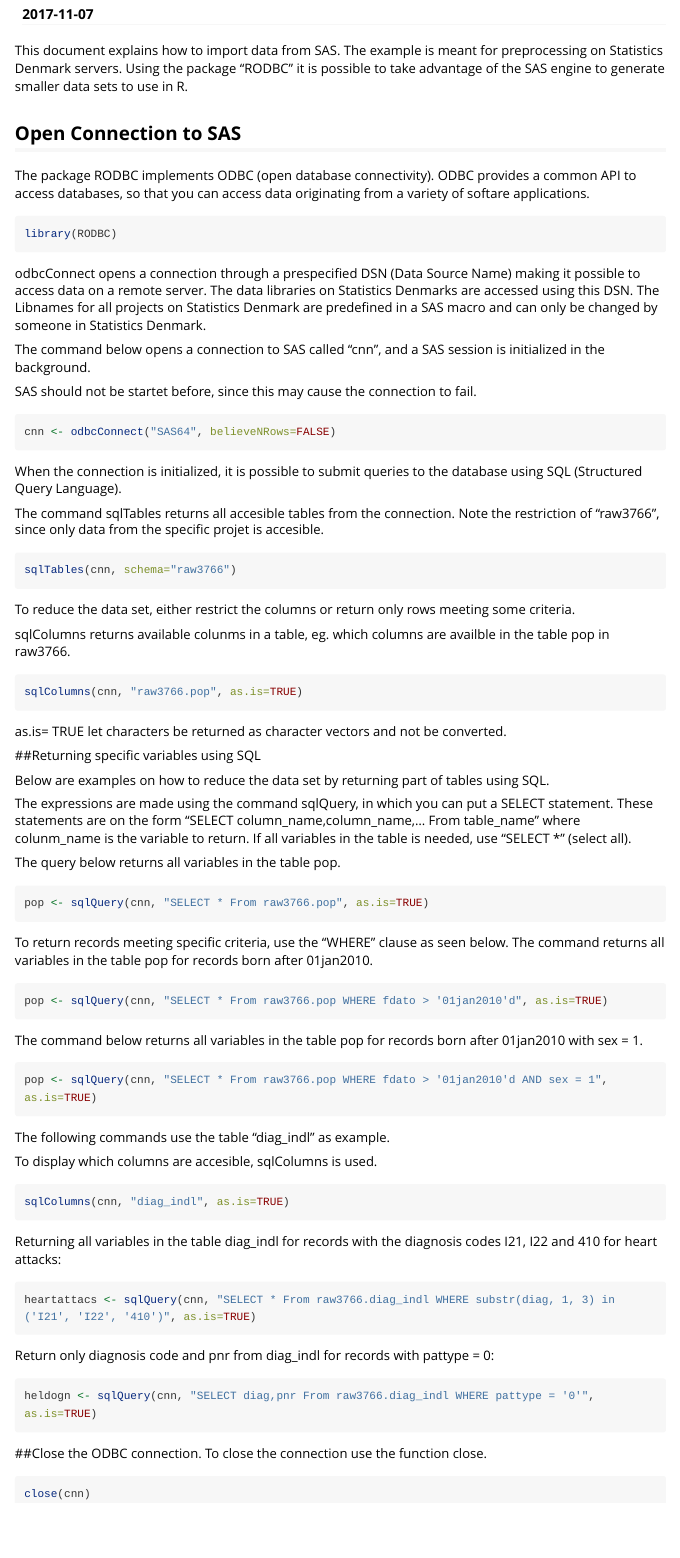
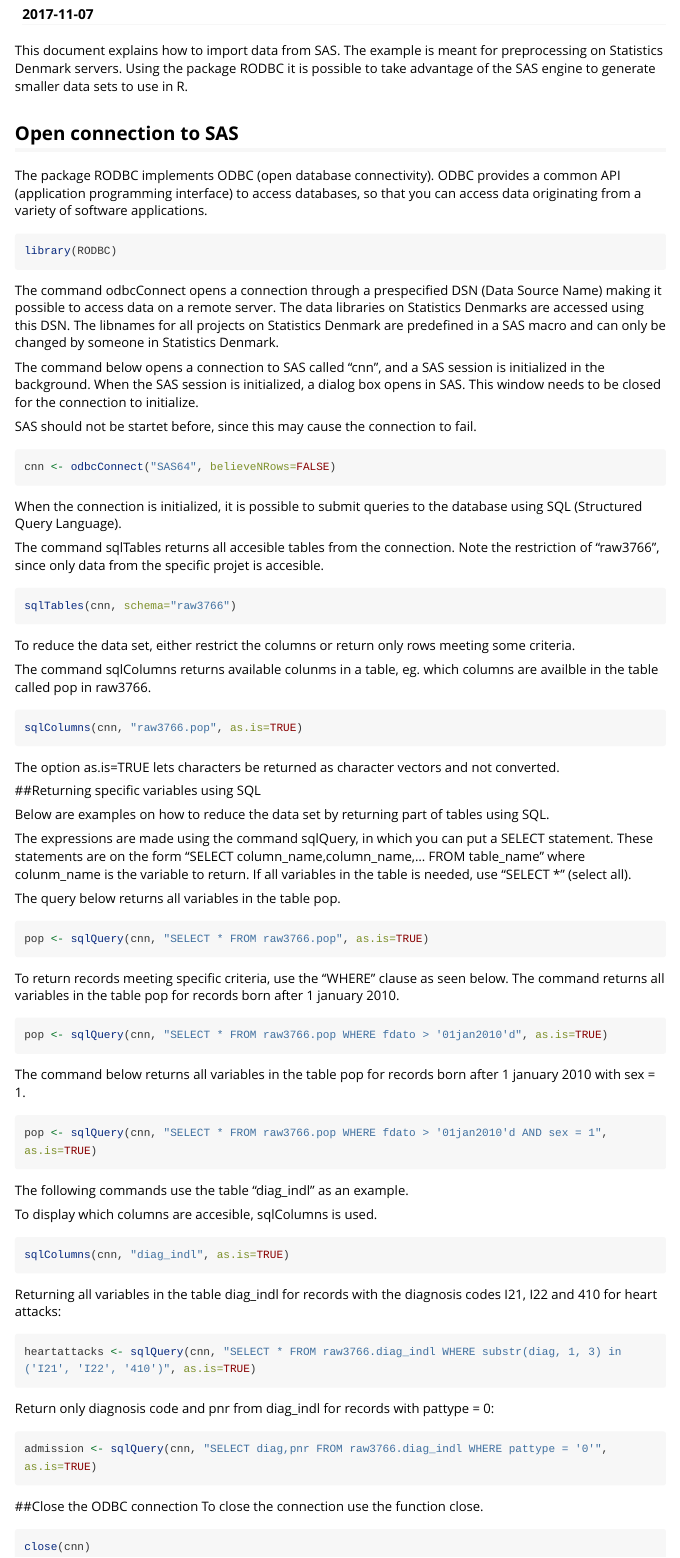
Before and after one commit to tagteam/heaven, an R Markdown document (vignettes/Getting_data_from_SAS.Rmd): the page in a window 1100 px wide, from 110 px down. Rendered offline with R 4.5, knitr and Pandoc, with nearby package versions; long lines of code are wrapped.

Commit message:
Opdateret forklaring + slåfejl.

````diff
--- a/vignettes/Getting_data_from_SAS.Rmd
+++ b/vignettes/Getting_data_from_SAS.Rmd
@@ -9,17 +9,17 @@ vignette: >
   %\VignetteEncoding{UTF-8}
 ---
 
-This document explains how to import data from SAS. The example is meant for preprocessing on Statistics Denmark servers. Using the package "RODBC" it is possible to take advantage of the SAS engine to generate smaller data sets to use in R.
+This document explains how to import data from SAS. The example is meant for preprocessing on Statistics Denmark servers. Using the package RODBC it is possible to take advantage of the SAS engine to generate smaller data sets to use in R.
 
-## Open Connection to SAS
-The package RODBC implements ODBC (open database connectivity). ODBC provides a common API to access databases, so that you can access data originating from a variety of softare applications.
+## Open connection to SAS
+The package RODBC implements ODBC (open database connectivity). ODBC provides a common API (application programming interface) to access databases, so that you can access data originating from a variety of software applications.
 
 ```{r,eval=FALSE}
 library(RODBC)
 ```
-odbcConnect opens a connection through a prespecified DSN (Data Source Name) making it possible to access data on a remote server. The data libraries on Statistics Denmarks are accessed using this DSN. The Libnames for all projects on Statistics Denmark are predefined in a SAS macro and can only be changed by someone in Statistics Denmark.
+The command odbcConnect opens a connection through a prespecified DSN (Data Source Name) making it possible to access data on a remote server. The data libraries on Statistics Denmarks are accessed using this DSN. The libnames for all projects on Statistics Denmark are predefined in a SAS macro and can only be changed by someone in Statistics Denmark.
 
-The command below opens a connection to SAS called "cnn", and a SAS session is initialized in the background.
+The command below opens a connection to SAS called "cnn", and a SAS session is initialized in the background. When the SAS session is initialized, a dialog box opens in SAS. This window needs to be closed for the connection to initialize.
 
 SAS should not be startet before, since this may cause the connection to fail.
 
@@ -37,37 +37,38 @@ sqlTables(cnn, schema="raw3766")
 
 To reduce the data set, either restrict the columns or return only rows meeting some criteria.
 
-sqlColumns returns available colunms in a table, eg. which columns are availble in the table pop in raw3766.
+The command sqlColumns returns available colunms in a table, eg. which columns are availble in the table called pop in raw3766.
 
 ```{r,eval=FALSE}
 sqlColumns(cnn, "raw3766.pop", as.is=TRUE)
 ```
-as.is= TRUE let characters be returned as character vectors and not be converted.
+The option as.is=TRUE lets characters be returned as character vectors and not converted.
 
 ##Returning specific variables using SQL
 
 Below are examples on how to reduce the data set by returning part of tables using SQL.
 
-The expressions are made using the command sqlQuery, in which you can put a SELECT statement. These statements are on the form "SELECT column_name,column_name,... From table_name" where colunm_name is the variable to return. If all variables in the table is needed, use "SELECT * " (select all).
+The expressions are made using the command sqlQuery, in which you can put a SELECT statement. These statements are on the form "SELECT column_name,column_name,... FROM table_name" where colunm_name is the variable to return. If all variables in the table is needed, use "SELECT * " (select all).
 
 The query below returns all variables in the table pop.
 
 ```{r,eval=FALSE}
-pop <- sqlQuery(cnn, "SELECT * From raw3766.pop", as.is=TRUE)
+pop <- sqlQuery(cnn, "SELECT * FROM raw3766.pop", as.is=TRUE)
 ```
 
 To return records meeting specific criteria, use the "WHERE" clause as seen below.
-The command returns all variables in the table pop for records born after 01jan2010.
+The command returns all variables in the table pop for records born after 1 january 2010.
 
 ```{r,eval=FALSE}
-pop <- sqlQuery(cnn, "SELECT * From raw3766.pop WHERE fdato > '01jan2010'd", as.is=TRUE)
+pop <- sqlQuery(cnn, "SELECT * FROM raw3766.pop WHERE fdato > '01jan2010'd", as.is=TRUE)
 ```
 
-The command below returns all variables in the table pop for records born after 01jan2010 with sex = 1.
+The command below returns all variables in the table pop for records born after 1 january 2010 with sex = 1.
+
 ```{r,eval=FALSE}
-pop <- sqlQuery(cnn, "SELECT * From raw3766.pop WHERE fdato > '01jan2010'd AND sex = 1", as.is=TRUE)
+pop <- sqlQuery(cnn, "SELECT * FROM raw3766.pop WHERE fdato > '01jan2010'd AND sex = 1", as.is=TRUE)
 ```
-The following commands use the table "diag_indl" as example.
+The following commands use the table "diag_indl" as an example.
 
 To display which columns are accesible, sqlColumns is used.
 
@@ -76,16 +77,16 @@ sqlColumns(cnn, "diag_indl", as.is=TRUE)
 ```
 Returning all variables in the table diag_indl for records with the diagnosis codes I21, I22 and 410 for heart attacks:
 ```{r,eval=FALSE}
-heartattacs <- sqlQuery(cnn, "SELECT * From raw3766.diag_indl WHERE substr(diag, 1, 3) in ('I21', 'I22', '410')", as.is=TRUE)
+heartattacks <- sqlQuery(cnn, "SELECT * FROM raw3766.diag_indl WHERE substr(diag, 1, 3) in ('I21', 'I22', '410')", as.is=TRUE)
 ```
 Return only diagnosis code and pnr from diag_indl for records with pattype = 0:
 
 ```{r,eval=FALSE}
-heldogn <- sqlQuery(cnn, "SELECT diag,pnr From raw3766.diag_indl WHERE pattype = '0'", as.is=TRUE)
+admission <- sqlQuery(cnn, "SELECT diag,pnr FROM raw3766.diag_indl WHERE pattype = '0'", as.is=TRUE)
 ```
 
 
-##Close the ODBC connection.
+##Close the ODBC connection
 To close the connection use the function close.
 
 ```{r,eval=FALSE}
````
